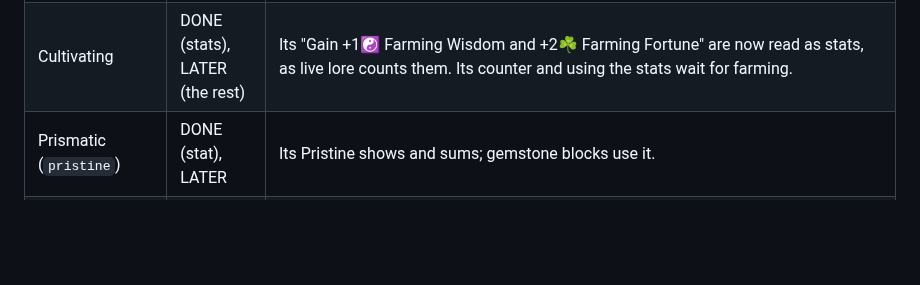
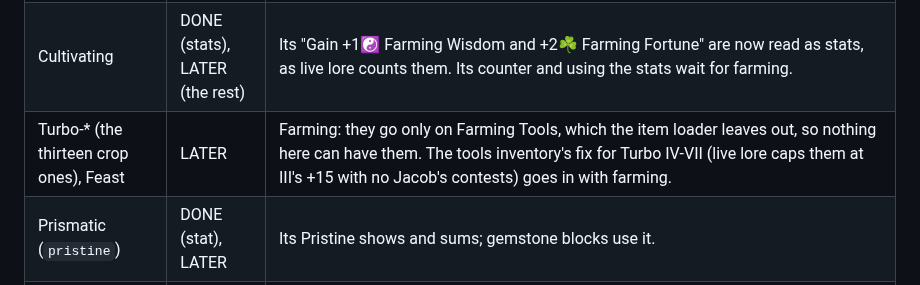
Before and after one commit to icxd/skyblock, a Markdown page: STATS_EFFECTS.md, the part around the change. Rendered like a GitHub page; blank space fills up the shorter version.

Commit message:
List the farming tools' stat enchantments as LATER in STATS_EFFECTS.md
The tools inventory had capping Turbo IV-VII at III's +15 as a small
parser fix; they and Feast go only on Farming Tools, which the item
loader leaves out, so it waits for farming. The doc says so.

Co-Authored-By: Claude Opus 5.5 <noreply@anthropic.com>
Claude-Session: https://claude.ai/code/session_01QQhsEntWmk934L32ckcWnu

```diff
--- a/STATS_EFFECTS.md
+++ b/STATS_EFFECTS.md
@@ -59,6 +59,7 @@ says. Mining Speed is theirs (tool, armor and all), Aqua Affinity's rate on top.
 | Scavenger | DONE | As before (KillCoins). |
 | Champion | DONE (Combat XP) | As before (SkillGains). Its coins, orbs and tier-up by Combat XP are the weapon enchantments' part (ENCHANTS_WEAPONS.md), which counts `champion_combat_xp` (and Toxophilite's `toxophilite_combat_xp`) itself; this part doesn't count them, so nothing counts twice. The lore here shows that count after the name and the next tier's line, as for Compact (`StackingEnchants.countSuffix`, any stacking enchantment). |
 | Cultivating | DONE (stats), LATER (the rest) | Its "Gain +1☯ Farming Wisdom and +2☘ Farming Fortune" are now read as stats, as live lore counts them. Its counter and using the stats wait for farming. |
+| Turbo-* (the thirteen crop ones), Feast | LATER | Farming: they go only on Farming Tools, which the item loader leaves out, so nothing here can have them. The tools inventory's fix for Turbo IV-VII (live lore caps them at III's +15 with no Jacob's contests) goes in with farming. |
 | Prismatic (`pristine`) | DONE (stat), LATER | Its Pristine shows and sums; gemstone blocks use it. |
 | Lapidary | DONE (stat), LATER (the rest) | Its Gemstone Fortune is read as a stat, the first of its two "while mining Gemstones", as live lore counts it in the tool's stats (59 of 62 live Lapidary tools; the rest show none); its Mining Speed isn't in live lore's stats and waits, with using the fortune, for gemstone blocks. |
 | Expertise | DONE (stat), LATER (the rest) | The same reading: its Sea Creature Chance, not its Fishing Wisdom "when killing Sea Creatures", as live lore counts it. Its counter and the rest are ENCHANTS_WEAPONS.md's, waiting for fishing. |
```
